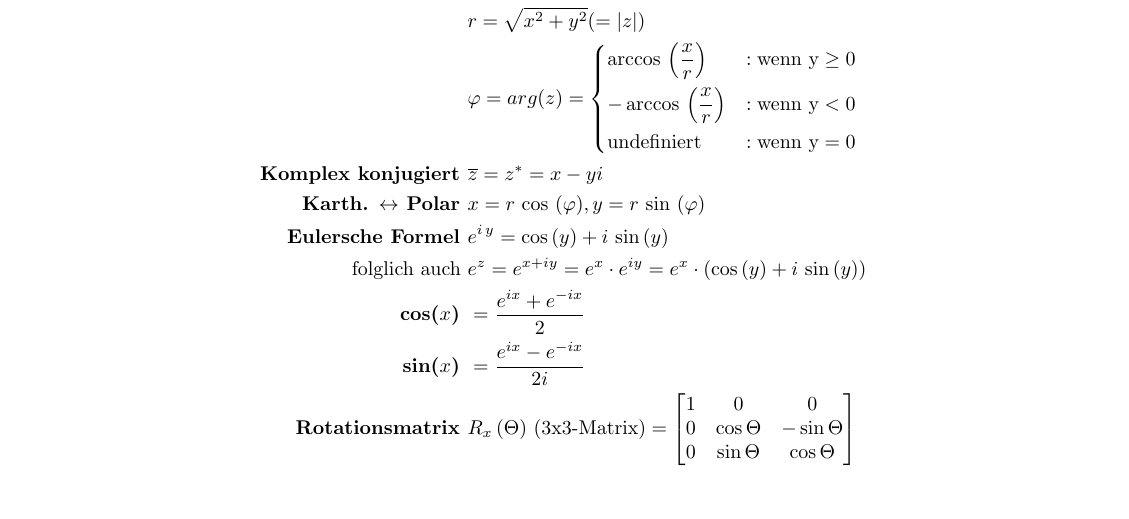
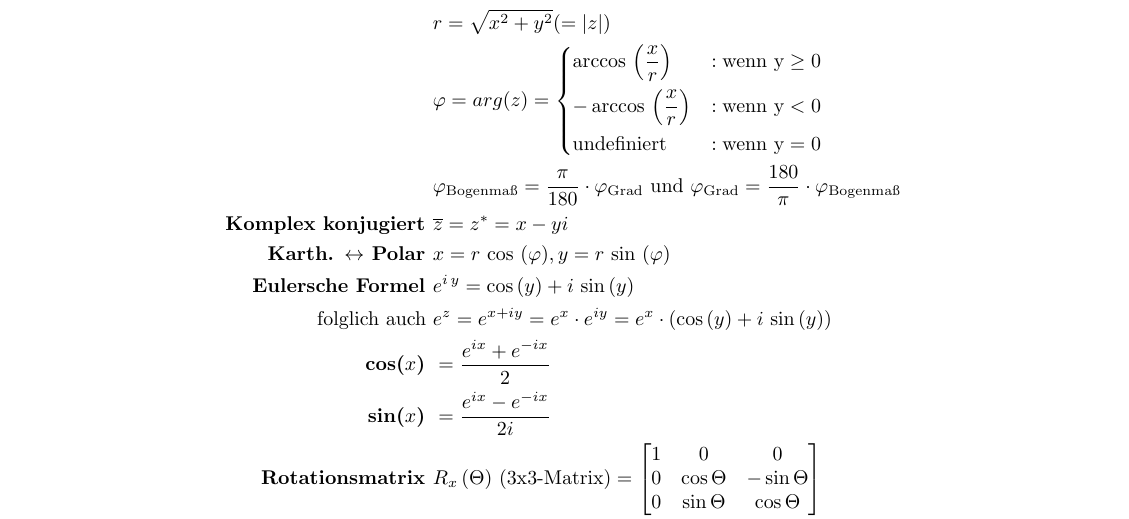
Before and after one commit to uniaugsburg/Informatik, a LaTeX document (multimedia-grundlagen/mmg_1/summary.tex): part of page 1 of 4, cut so that both start at the same text, the shorter picture padded with empty space. Compiled offline with pdfLaTeX.

Commit message:
[2] Add Bogenmaß - Gradmaß

```diff
--- a/multimedia-grundlagen/mmg_1/summary.tex
+++ b/multimedia-grundlagen/mmg_1/summary.tex
@@ -17,6 +17,7 @@
 															-\arccos{}\left(\frac{x}{r}\right) 	& : \text{wenn y} < 0\\
 															\text{undefiniert} 					& : \text{wenn y} = 0\\
 														\end{dcases}\\
+														& \varphi_\text{Bogenmaß} = \frac{\pi}{180} \cdot \varphi_\text{Grad} \text{ und } \varphi_\text{Grad} = \frac{180}{\pi} \cdot \varphi_\text{Bogenmaß}\\
 				\textbf{Komplex konjugiert } 			& \overline{z} = z^{*} = x - yi \\
 				\textbf{Karth. $\leftrightarrow$ Polar }& x = r \text{ cos }(\varphi), y = r \text{ sin }(\varphi) \\
 				\textbf{Eulersche Formel } 				& {{e} ^{{i} \,y}=\cos \left(y\right)+ {i} \,\sin \left(y\right)}\\
```
